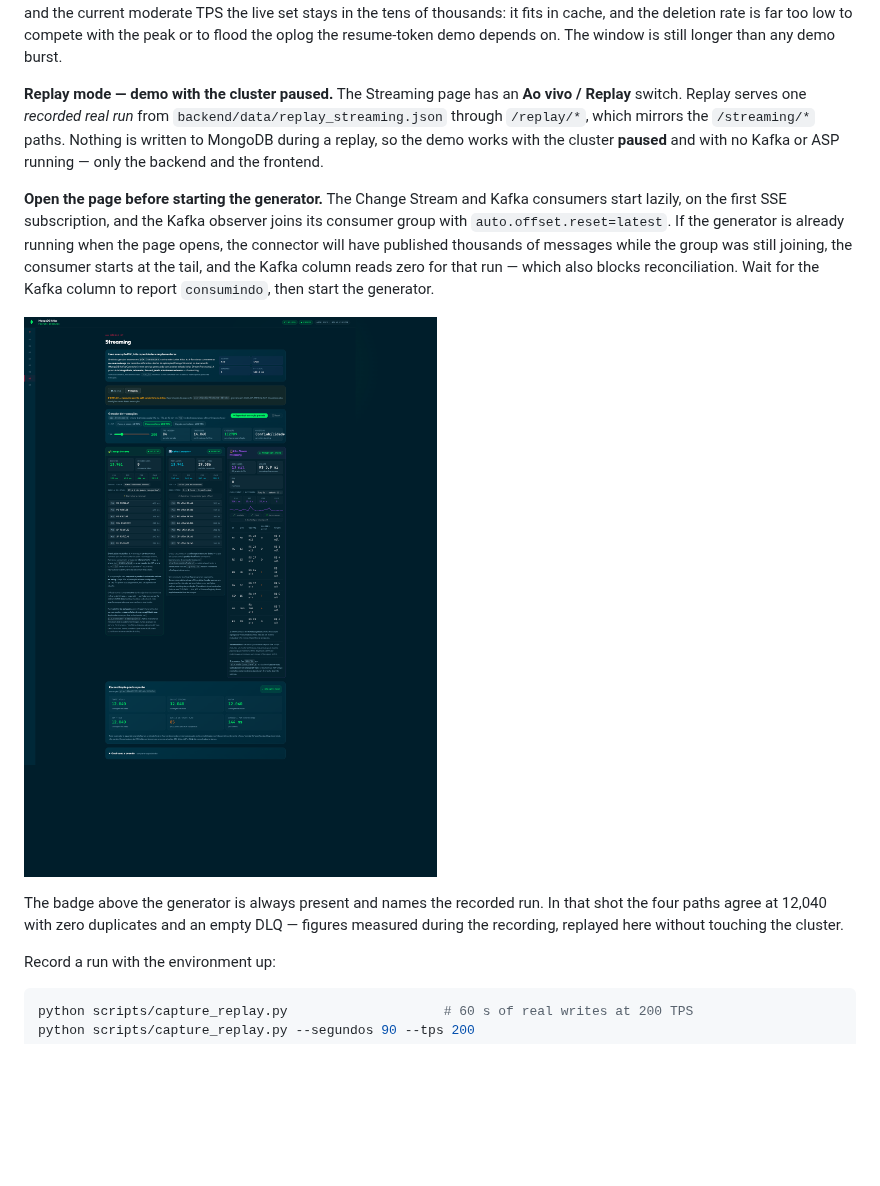
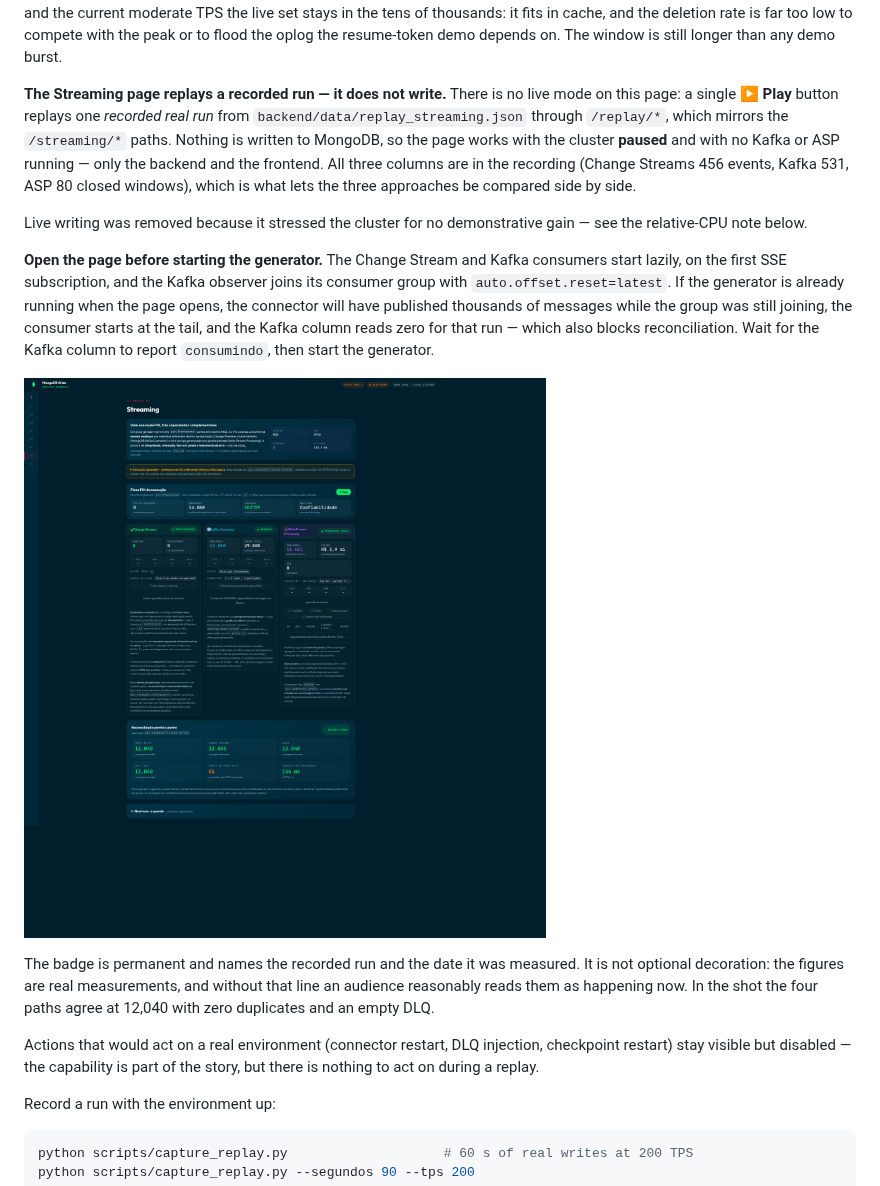
Before and after one commit to adrianofratelli-glitch/mongodb-atlas-feature-showcase, a Markdown page: README.md, the part around the change. Drawn GitHub-style; pictures changed too: docs/screenshots/07c-streaming-replay.png; blank space fills up the shorter version.

```diff
--- a/README.md
+++ b/README.md
@@ -295,12 +295,17 @@ in the tens of thousands: it fits in cache, and the deletion rate is far too low
 to compete with the peak or to flood the oplog the resume-token demo depends on.
 The window is still longer than any demo burst.
 
-**Replay mode — demo with the cluster paused.** The Streaming page has an
-**Ao vivo / Replay** switch. Replay serves one *recorded real run* from
-`backend/data/replay_streaming.json` through `/replay/*`, which mirrors the
-`/streaming/*` paths. Nothing is written to MongoDB during a replay, so the demo
+**The Streaming page replays a recorded run — it does not write.** There is no
+live mode on this page: a single **▶ Play** button replays one *recorded real
+run* from `backend/data/replay_streaming.json` through `/replay/*`, which
+mirrors the `/streaming/*` paths. Nothing is written to MongoDB, so the page
 works with the cluster **paused** and with no Kafka or ASP running — only the
-backend and the frontend.
+backend and the frontend. All three columns are in the recording (Change Streams
+456 events, Kafka 531, ASP 80 closed windows), which is what lets the three
+approaches be compared side by side.
+
+Live writing was removed because it stressed the cluster for no demonstrative
+gain — see the relative-CPU note below.
 
 **Open the page before starting the generator.** The Change Stream and Kafka
 consumers start lazily, on the first SSE subscription, and the Kafka observer
@@ -312,10 +317,14 @@ Wait for the Kafka column to report `consumindo`, then start the generator.
 
 ![Replay mode with the run reconciled](docs/screenshots/07c-streaming-replay.png)
 
-The badge above the generator is always present and names the recorded run. In
-that shot the four paths agree at 12,040 with zero duplicates and an empty DLQ —
-figures measured during the recording, replayed here without touching the
-cluster.
+The badge is permanent and names the recorded run and the date it was measured.
+It is not optional decoration: the figures are real measurements, and without
+that line an audience reasonably reads them as happening now. In the shot the
+four paths agree at 12,040 with zero duplicates and an empty DLQ.
+
+Actions that would act on a real environment (connector restart, DLQ injection,
+checkpoint restart) stay visible but disabled — the capability is part of the
+story, but there is nothing to act on during a replay.
 
 Record a run with the environment up:
 
```
Also changed, not shown: docs/SESSION_HANDOFF.md (+9 -3 lines), docs/screenshots/07-streaming.png, docs/screenshots/07b-streaming-colunas.png, 1 other file.
